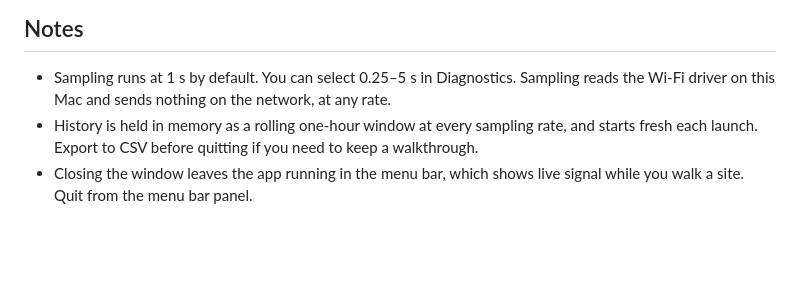
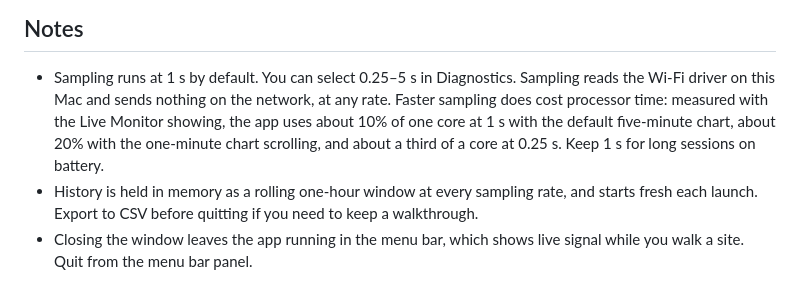
Before and after one commit to rblihovde/wifihigh5, a Markdown page: README.md, the part around the change. Drawn GitHub-style; blank space fills up the shorter version.

Commit message:
State what faster sampling costs
Measured with the Live Monitor showing: about 10 percent of one core at the
default one-second sampling and five-minute chart, about 20 with the
one-minute chart scrolling, and about a third of a core at a quarter of a
second. A technician choosing the faster rate on battery should know that.

```diff
--- a/README.md
+++ b/README.md
@@ -248,7 +248,10 @@ permission states, subnet limits, topology, and large result sets.
 
 - Sampling runs at 1 s by default. You can select 0.25–5 s in Diagnostics.
   Sampling reads the Wi-Fi driver on this Mac and sends nothing on the network,
-  at any rate.
+  at any rate. Faster sampling does cost processor time: measured with the Live
+  Monitor showing, the app uses about 10% of one core at 1 s with the default
+  five-minute chart, about 20% with the one-minute chart scrolling, and about a
+  third of a core at 0.25 s. Keep 1 s for long sessions on battery.
 - History is held in memory as a rolling one-hour window at every sampling rate,
   and starts fresh each launch.
   Export to CSV before quitting if you need to keep a walkthrough.
```
